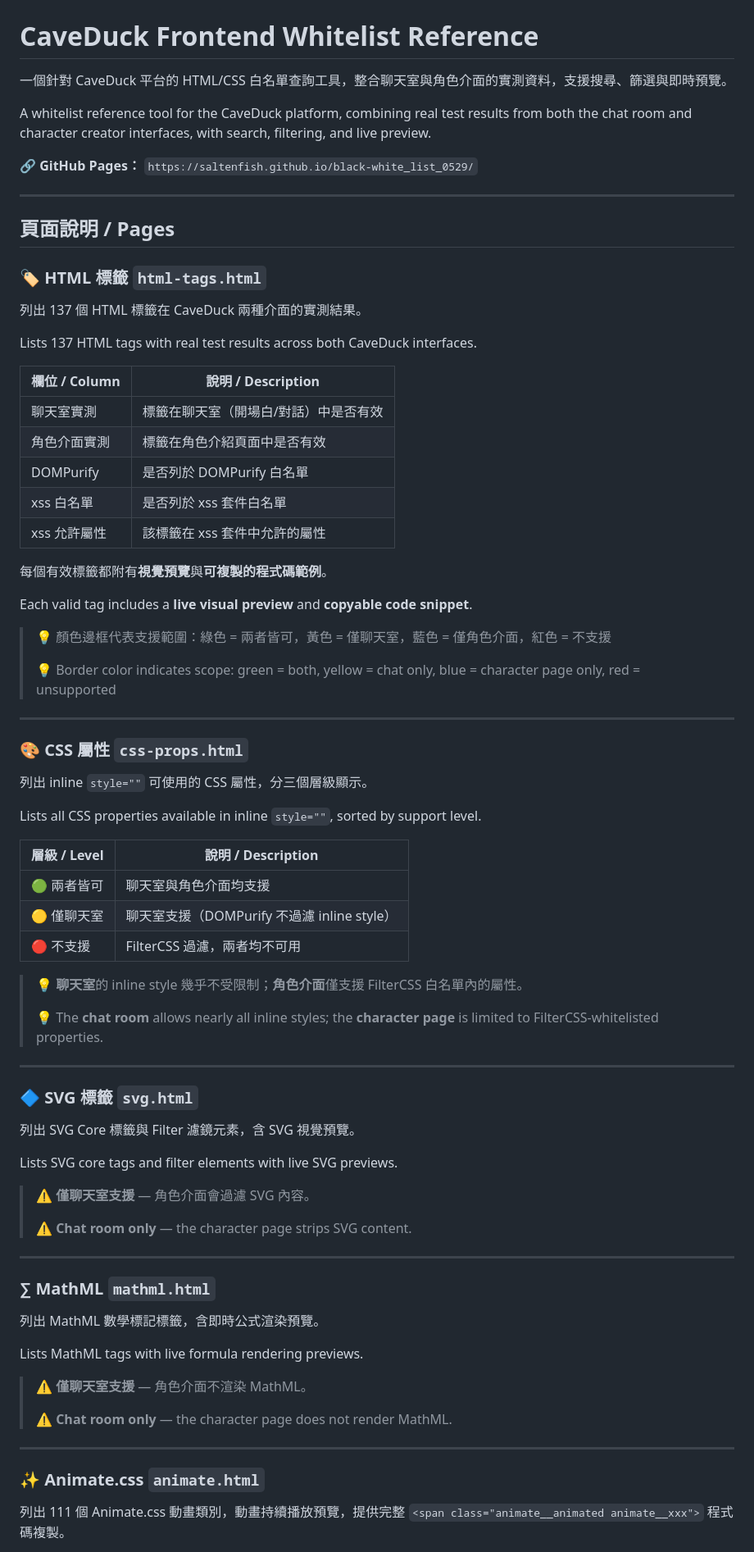
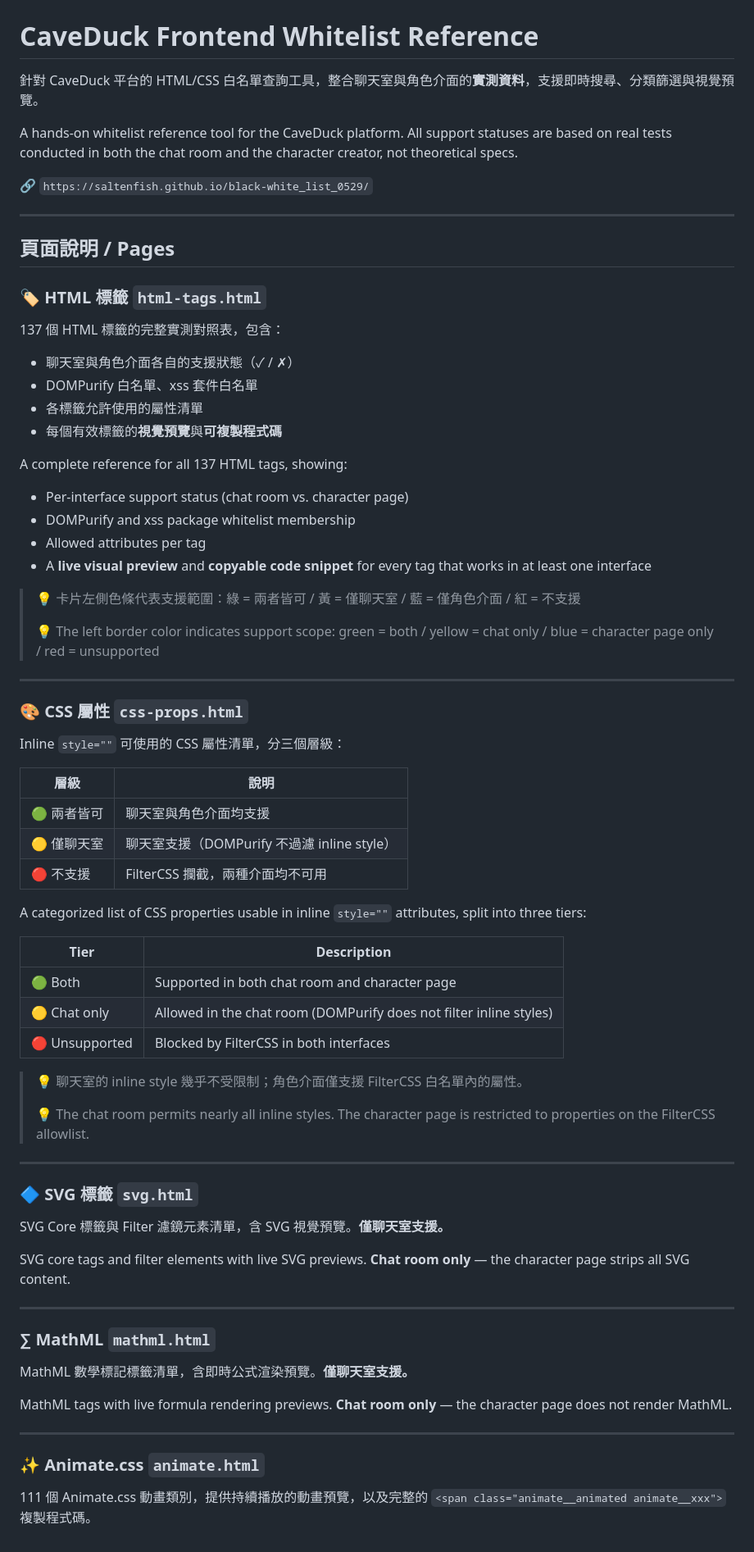
Before and after one commit to Saltenfish/black-white_list_0529, a Markdown page: README.md, the part around one of its changes. Shown at 82% size. Drawn GitHub-style.

```diff
--- a/README.md
+++ b/README.md
@@ -1,11 +1,11 @@
 # CaveDuck 前端白名單查詢系統
 # CaveDuck Frontend Whitelist Reference
 
-一個針對 CaveDuck 平台的 HTML/CSS 白名單查詢工具，整合聊天室與角色介面的實測資料，支援搜尋、篩選與即時預覽。
+針對 CaveDuck 平台的 HTML/CSS 白名單查詢工具，整合聊天室與角色介面的**實測資料**，支援即時搜尋、分類篩選與視覺預覽。
 
-A whitelist reference tool for the CaveDuck platform, combining real test results from both the chat room and character creator interfaces, with search, filtering, and live preview.
+A hands-on whitelist reference tool for the CaveDuck platform. All support statuses are based on real tests conducted in both the chat room and the character creator, not theoretical specs.
 
-🔗 **GitHub Pages：** `https://saltenfish.github.io/black-white_list_0529/`
+🔗 `https://saltenfish.github.io/black-white_list_0529/`
 
 ---
 
@@ -13,71 +13,67 @@ A whitelist reference tool for the CaveDuck platform, combining real test result
 
 ### 🏷️ HTML 標籤 `html-tags.html`
 
-列出 137 個 HTML 標籤在 CaveDuck 兩種介面的實測結果。
+137 個 HTML 標籤的完整實測對照表，包含：
 
-Lists 137 HTML tags with real test results across both CaveDuck interfaces.
+- 聊天室與角色介面各自的支援狀態（✓ / ✗）
+- DOMPurify 白名單、xss 套件白名單
+- 各標籤允許使用的屬性清單
+- 每個有效標籤的**視覺預覽**與**可複製程式碼**
 
-| 欄位 / Column | 說明 / Description |
-|---|---|
-| 聊天室實測 | 標籤在聊天室（開場白/對話）中是否有效 |
-| 角色介面實測 | 標籤在角色介紹頁面中是否有效 |
-| DOMPurify | 是否列於 DOMPurify 白名單 |
-| xss 白名單 | 是否列於 xss 套件白名單 |
-| xss 允許屬性 | 該標籤在 xss 套件中允許的屬性 |
+A complete reference for all 137 HTML tags, showing:
 
-每個有效標籤都附有**視覺預覽**與**可複製的程式碼範例**。
+- Per-interface support status (chat room vs. character page)
+- DOMPurify and xss package whitelist membership
+- Allowed attributes per tag
+- A **live visual preview** and **copyable code snippet** for every tag that works in at least one interface
 
-Each valid tag includes a **live visual preview** and **copyable code snippet**.
-
-> 💡 顏色邊框代表支援範圍：綠色 = 兩者皆可，黃色 = 僅聊天室，藍色 = 僅角色介面，紅色 = 不支援
+> 💡 卡片左側色條代表支援範圍：綠 = 兩者皆可 / 黃 = 僅聊天室 / 藍 = 僅角色介面 / 紅 = 不支援
 >
-> 💡 Border color indicates scope: green = both, yellow = chat only, blue = character page only, red = unsupported
+> 💡 The left border color indicates support scope: green = both / yellow = chat only / blue = character page only / red = unsupported
 
 ---
 
 ### 🎨 CSS 屬性 `css-props.html`
 
-列出 inline `style=""` 可使用的 CSS 屬性，分三個層級顯示。
+Inline `style=""` 可使用的 CSS 屬性清單，分三個層級：
 
-Lists all CSS properties available in inline `style=""`, sorted by support level.
-
-| 層級 / Level | 說明 / Description |
+| 層級 | 說明 |
 |---|---|
 | 🟢 兩者皆可 | 聊天室與角色介面均支援 |
 | 🟡 僅聊天室 | 聊天室支援（DOMPurify 不過濾 inline style） |
-| 🔴 不支援 | FilterCSS 過濾，兩者均不可用 |
+| 🔴 不支援 | FilterCSS 攔截，兩種介面均不可用 |
 
-> 💡 **聊天室**的 inline style 幾乎不受限制；**角色介面**僅支援 FilterCSS 白名單內的屬性。
+A categorized list of CSS properties usable in inline `style=""` attributes, split into three tiers:
+
+| Tier | Description |
+|---|---|
+| 🟢 Both | Supported in both chat room and character page |
+| 🟡 Chat only | Allowed in the chat room (DOMPurify does not filter inline styles) |
+| 🔴 Unsupported | Blocked by FilterCSS in both interfaces |
+
+> 💡 聊天室的 inline style 幾乎不受限制；角色介面僅支援 FilterCSS 白名單內的屬性。
 >
-> 💡 The **chat room** allows nearly all inline styles; the **character page** is limited to FilterCSS-whitelisted properties.
+> 💡 The chat room permits nearly all inline styles. The character page is restricted to properties on the FilterCSS allowlist.
 
 ---
 
 ### 🔷 SVG 標籤 `svg.html`
 
-列出 SVG Core 標籤與 Filter 濾鏡元素，含 SVG 視覺預覽。
+SVG Core 標籤與 Filter 濾鏡元素清單，含 SVG 視覺預覽。**僅聊天室支援。**
 
-Lists SVG core tags and filter elements with live SVG previews.
-
-> ⚠️ **僅聊天室支援** — 角色介面會過濾 SVG 內容。
->
-> ⚠️ **Chat room only** — the character page strips SVG content.
+SVG core tags and filter elements with live SVG previews. **Chat room only** — the character page strips all SVG content.
 
 ---
 
 ### ∑ MathML `mathml.html`
 
-列出 MathML 數學標記標籤，含即時公式渲染預覽。
+MathML 數學標記標籤清單，含即時公式渲染預覽。**僅聊天室支援。**
 
-Lists MathML tags with live formula rendering previews.
-
-> ⚠️ **僅聊天室支援** — 角色介面不渲染 MathML。
->
-> ⚠️ **Chat room only** — the character page does not render MathML.
+MathML tags with live formula rendering previews. **Chat room only** — the character page does not render MathML.
 
 ---
 
 ### ✨ Animate.css `animate.html`
 
-列出 111 個 Animate.css 動畫類別，動畫持續播放預覽，提供完整 `<span class="animate__animated animate__xxx">` 程式碼複製。
+111 個 Animate.css 動畫類別，提供持續播放的動畫預覽，以及完整的 `<span class="animate__animated animate__xxx">` 複製程式碼。
 
```
Also changed, not shown: other parts of README.md (+40 -52 lines).
